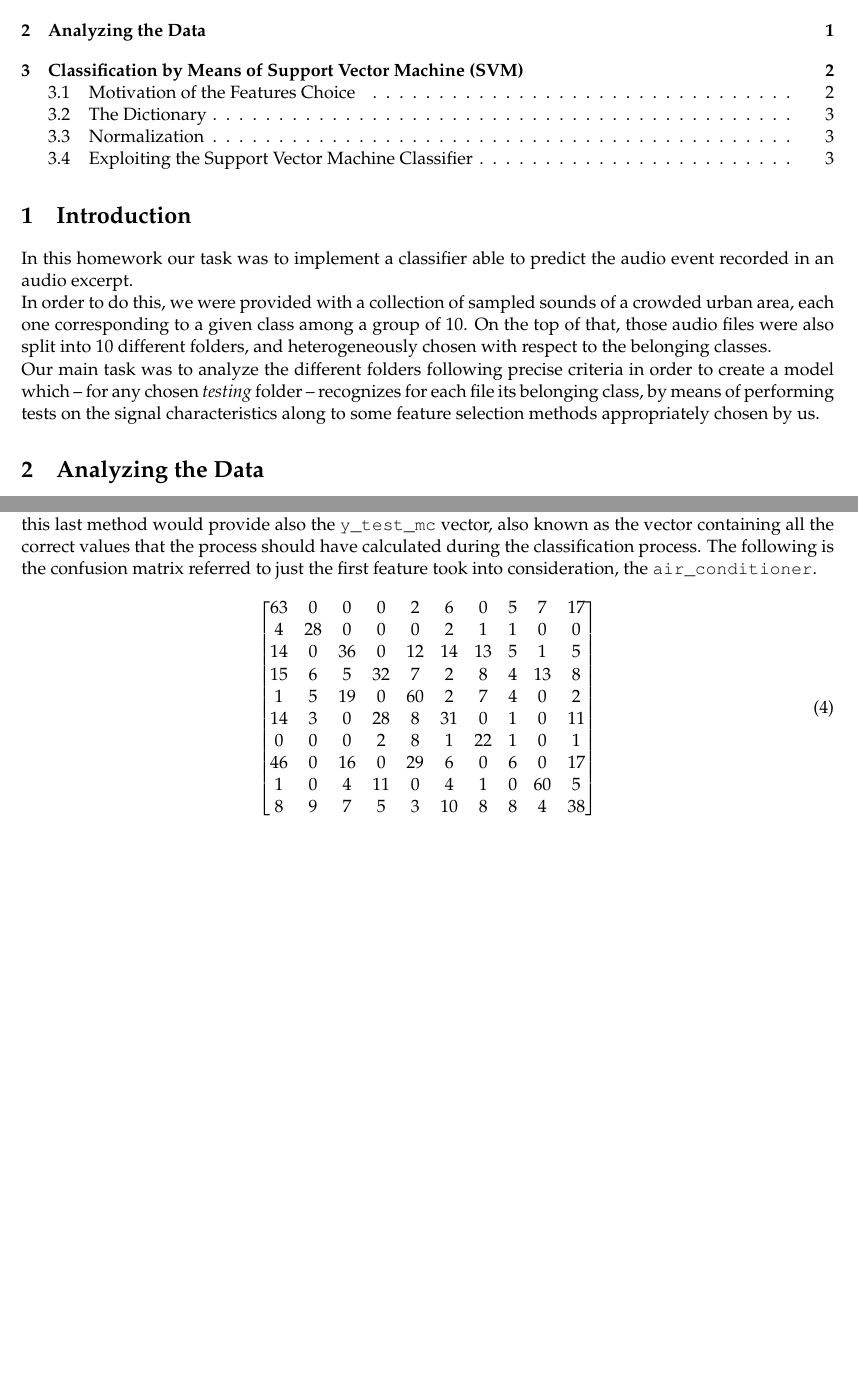
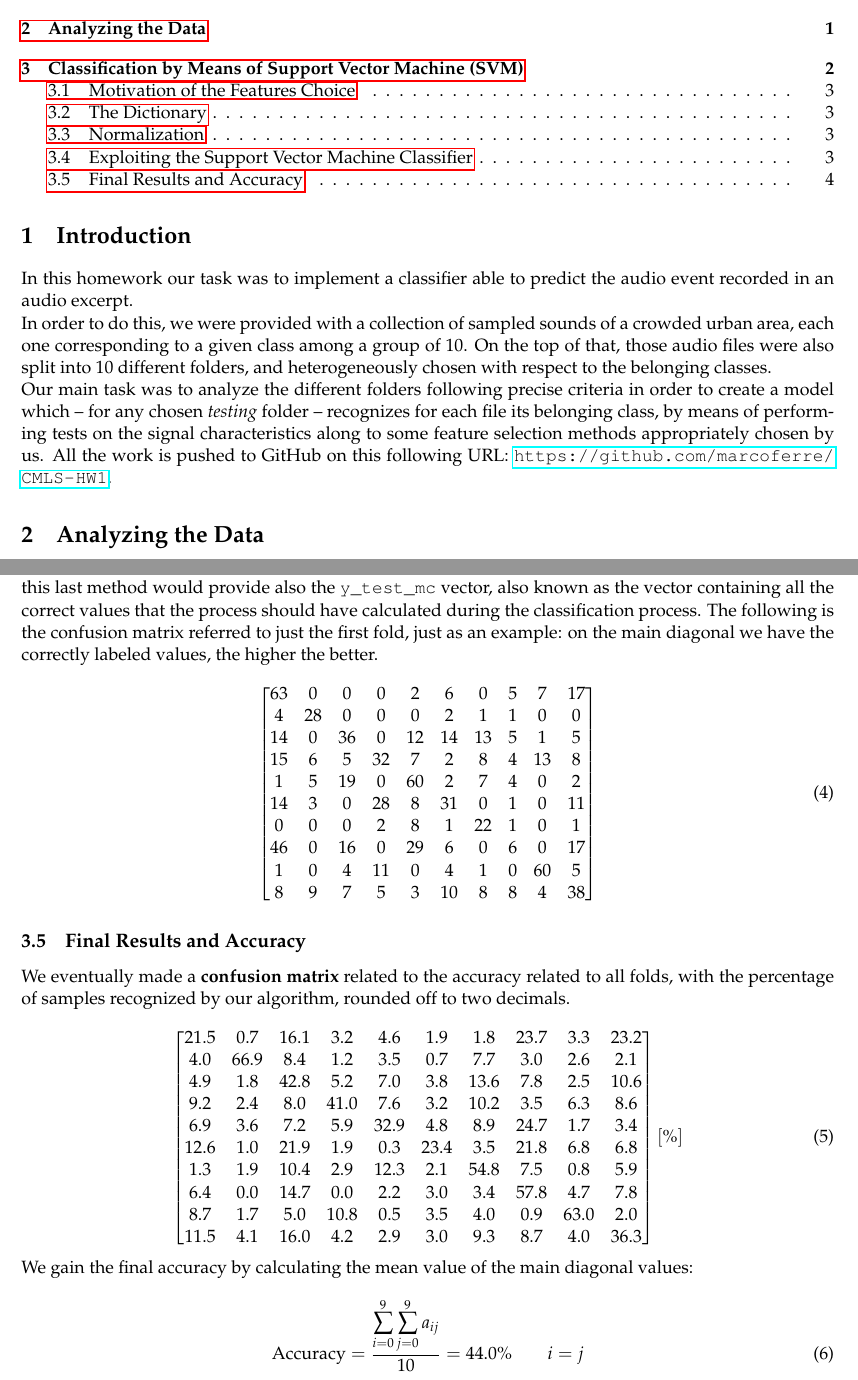
Before and after one commit to marcoferre/CMLS-HW1, a LaTeX document (Solution.tex): two parts of pages 1 and 4 of 4, joined at a grey line, cut so that both start at the same text, the shorter picture padded with empty space. Compiled offline with pdfLaTeX.

Commit message:
Update Solution.tex

```diff
--- a/Solution.tex
+++ b/Solution.tex
@@ -8,6 +8,7 @@
 \usepackage{graphicx}
 \usepackage{listings}
 \usepackage{mathpazo}
+\usepackage{hyperref}
 
 \author{Samuele Bosi, Marco Ferrè, Philip Michael Grasselli, Simone Mariani}
 \title{\textbf{CMLS Homework 1 – Audio Event Classification}}
@@ -21,6 +22,7 @@
 In this homework our task was to implement a classifier able to predict the audio event recorded in an audio excerpt.\\
 In order to do this, we were provided with a collection of sampled sounds of a crowded urban area, each one corresponding to a given class among a group of 10. On the top of that, those audio files were also split into 10 different folders, and heterogeneously chosen with respect to the belonging classes.\\
 Our main task was to analyze the different folders following precise criteria in order to create a model which -- for any chosen \textit{testing} folder -- recognizes for each file its belonging class, by means of performing tests on the signal characteristics along to some feature selection methods appropriately chosen by us.
+All the work is pushed to GitHub on this following URL: \url{https://github.com/marcoferre/CMLS-HW1}.
 
 \section{Analyzing the Data}
 
@@ -81,7 +83,7 @@ It is very important to underline the fact we used the same maximum and minimum
 \subsection{Exploiting the Support Vector Machine Classifier}
 We, then, proceeded towards the actual classification by exploiting the \textbf{Support Vector Machine Classifier} taken from the \texttt{sklearn} library. Starting off, we created a $N\times N$ size dataframe using the \texttt{pandas} library (with $N$ being the number of the classes), that would fit the entire classification data of each one of the binary confrontation between the feature values of each class.\\
 We filled this model by putting in the corresponding cell to the concatenation of the classes, taken by couples, the SVC fitting result of the concatenation of the normalized train elements of the two classes which are in analysis with the concatenation of the corresponding ideal output vectors of the same two ones. Then we append the result freshly obtained to the vector \texttt{y{\_}test{\_}predicted{\_}mc}, and normalizing the values between $-1$ and $1$.\\
-Finally, we performed a majority voting in order to obtain the \texttt{y{\_}test{\_}predicted{\_}mv} vector, which we would use to calculate the multi-class confusion matrix for each one of the ten iterations. The call to this last method would provide also the \texttt{y{\_}test{\_}mc} vector, also known as the vector containing all the correct values that the process should have calculated during the classification process. The following is the confusion matrix referred to just the first feature took into consideration, the \texttt{air{\_}conditioner}.
+Finally, we performed a majority voting in order to obtain the \texttt{y{\_}test{\_}predicted{\_}mv} vector, which we would use to calculate the multi-class confusion matrix for each one of the ten iterations. The call to this last method would provide also the \texttt{y{\_}test{\_}mc} vector, also known as the vector containing all the correct values that the process should have calculated during the classification process. The following is the confusion matrix referred to just the first fold, just as an example: on the main diagonal we have the correctly labeled values, the higher the better.
 
 \begin{equation}
 \begin{bmatrix}
@@ -98,4 +100,26 @@ Finally, we performed a majority voting in order to obtain the \texttt{y{\_}test
 \end{bmatrix}
 \end{equation}
 
+\subsection{Final Results and Accuracy}
+We eventually made a \textbf{confusion matrix} related to the accuracy related to all folds, with the percentage of samples recognized by our algorithm, rounded off to two decimals.
+
+\begin{equation}
+\begin{bmatrix}
+21.5 & 0.7 & 16.1 & 3.2 & 4.6 & 1.9 & 1.8 & 23.7 & 3.3 & 23.2 \\
+4.0 & 66.9 & 8.4 & 1.2 & 3.5 & 0.7 & 7.7 & 3.0 & 2.6 & 2.1 \\
+4.9 & 1.8 & 42.8 & 5.2 & 7.0 & 3.8 & 13.6 & 7.8 & 2.5 & 10.6 \\
+9.2 & 2.4 & 8.0 & 41.0 & 7.6 & 3.2 & 10.2 & 3.5 & 6.3 & 8.6 \\
+6.9 & 3.6 & 7.2 & 5.9 & 32.9 & 4.8 & 8.9 & 24.7 & 1.7 & 3.4 \\
+12.6 & 1.0 & 21.9 & 1.9 & 0.3 & 23.4 & 3.5 & 21.8 & 6.8 & 6.8 \\
+1.3 & 1.9 & 10.4 & 2.9 & 12.3 & 2.1 & 54.8 & 7.5 & 0.8 & 5.9 \\
+6.4 & 0.0 & 14.7 & 0.0 & 2.2 & 3.0 & 3.4 & 57.8 & 4.7 & 7.8 \\
+8.7 & 1.7 & 5.0 & 10.8 & 0.5 & 3.5 & 4.0 & 0.9 & 63.0 & 2.0 \\
+11.5 & 4.1 & 16.0 & 4.2 & 2.9 & 3.0 & 9.3 & 8.7 & 4.0 & 36.3
+\end{bmatrix}
+[\%]
+\end{equation}
+We gain the final accuracy by calculating the mean value of the main diagonal values:
+\begin{equation}
+\mathrm{Accuracy}=\frac{\displaystyle\sum_{i=0}^{9} \sum_{j=0}^{9} a_{ij}}{10}=44.0\% \qquad i=j
+\end{equation}
 \end{document}
```
